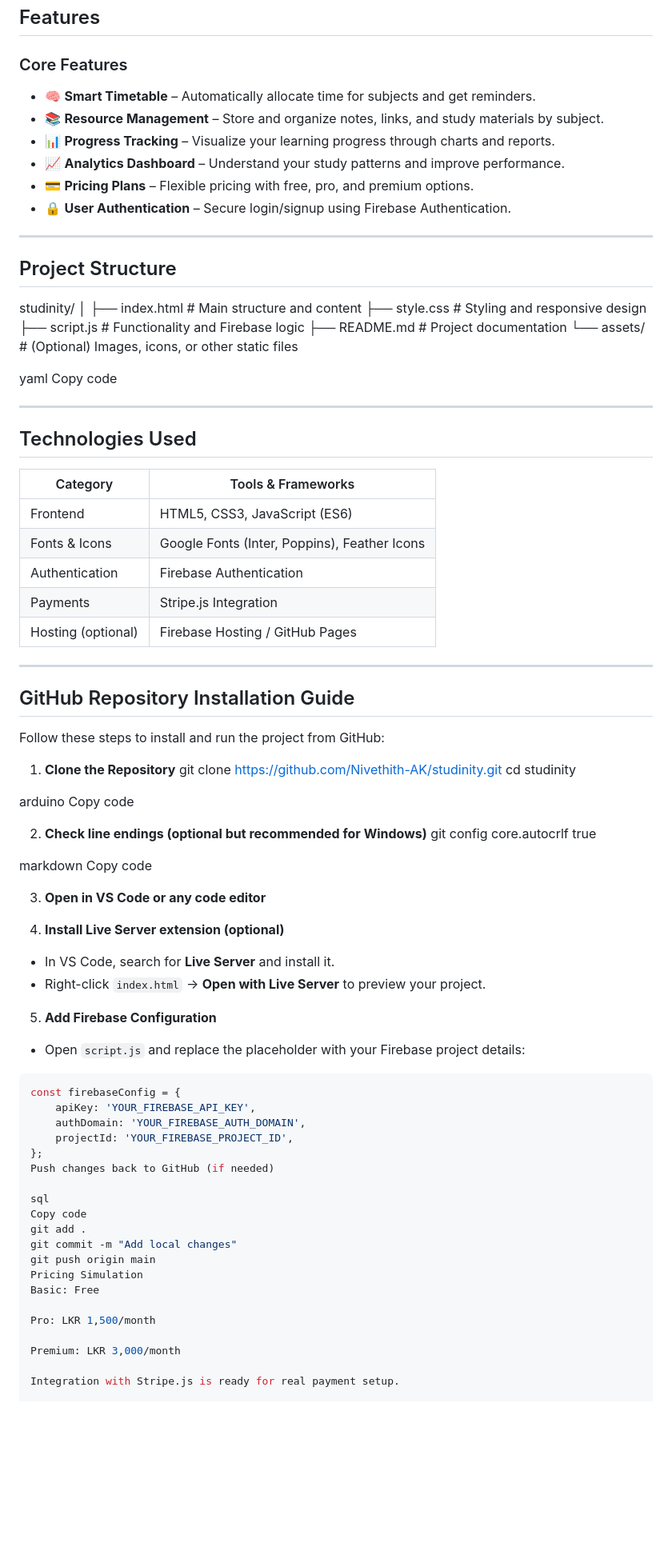
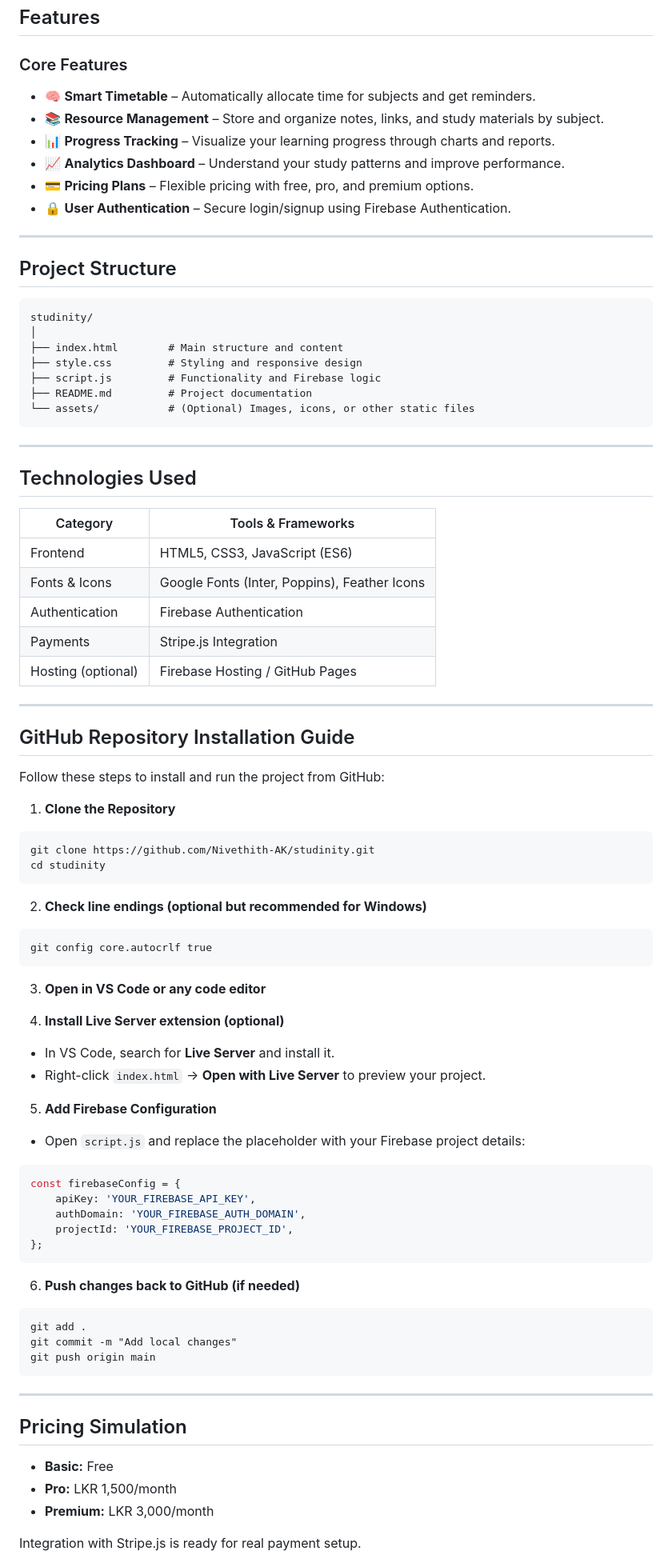
Before and after one commit to Nivethith-AK/studinity-study-planner, a Markdown page: readme.md, the part around one of its changes. Shown at 80% size. Drawn GitHub-style; blank space fills up the shorter version.

````diff
--- a/readme.md
+++ b/readme.md
@@ -7,39 +7,39 @@ STUDINITY is a modern web-based study planner designed to help students organize
 ## Features
 
 ### Core Features
-- 🧠 **Smart Timetable** – Automatically allocate time for subjects and get reminders.
-- 📚 **Resource Management** – Store and organize notes, links, and study materials by subject.
-- 📊 **Progress Tracking** – Visualize your learning progress through charts and reports.
-- 📈 **Analytics Dashboard** – Understand your study patterns and improve performance.
-- 💳 **Pricing Plans** – Flexible pricing with free, pro, and premium options.
-- 🔒 **User Authentication** – Secure login/signup using Firebase Authentication.
+
+* 🧠 **Smart Timetable** – Automatically allocate time for subjects and get reminders.
+* 📚 **Resource Management** – Store and organize notes, links, and study materials by subject.
+* 📊 **Progress Tracking** – Visualize your learning progress through charts and reports.
+* 📈 **Analytics Dashboard** – Understand your study patterns and improve performance.
+* 💳 **Pricing Plans** – Flexible pricing with free, pro, and premium options.
+* 🔒 **User Authentication** – Secure login/signup using Firebase Authentication.
 
 ---
 
 ## Project Structure
 
+```
 studinity/
 │
-├── index.html # Main structure and content
-├── style.css # Styling and responsive design
-├── script.js # Functionality and Firebase logic
-├── README.md # Project documentation
-└── assets/ # (Optional) Images, icons, or other static files
-
-yaml
-Copy code
+├── index.html        # Main structure and content
+├── style.css         # Styling and responsive design
+├── script.js         # Functionality and Firebase logic
+├── README.md         # Project documentation
+└── assets/           # (Optional) Images, icons, or other static files
+```
 
 ---
 
 ## Technologies Used
 
-| Category           | Tools & Frameworks                      |
-|-------------------|----------------------------------------|
-| Frontend           | HTML5, CSS3, JavaScript (ES6)          |
+| Category           | Tools & Frameworks                           |
+| ------------------ | -------------------------------------------- |
+| Frontend           | HTML5, CSS3, JavaScript (ES6)                |
 | Fonts & Icons      | Google Fonts (Inter, Poppins), Feather Icons |
-| Authentication     | Firebase Authentication                 |
-| Payments           | Stripe.js Integration                    |
-| Hosting (optional) | Firebase Hosting / GitHub Pages          |
+| Authentication     | Firebase Authentication                      |
+| Payments           | Stripe.js Integration                        |
+| Hosting (optional) | Firebase Hosting / GitHub Pages              |
 
 ---
 
@@ -48,45 +48,52 @@ Copy code
 Follow these steps to install and run the project from GitHub:
 
 1. **Clone the Repository**
+
+```
 git clone https://github.com/Nivethith-AK/studinity.git
 cd studinity
-
-arduino
-Copy code
+```
 
 2. **Check line endings (optional but recommended for Windows)**
+
+```
 git config core.autocrlf true
-
-markdown
-Copy code
+```
 
 3. **Open in VS Code or any code editor**
 
 4. **Install Live Server extension (optional)**
-- In VS Code, search for **Live Server** and install it.
-- Right-click `index.html` → **Open with Live Server** to preview your project.
+
+* In VS Code, search for **Live Server** and install it.
+* Right-click `index.html` → **Open with Live Server** to preview your project.
 
 5. **Add Firebase Configuration**
-- Open `script.js` and replace the placeholder with your Firebase project details:
+
+* Open `script.js` and replace the placeholder with your Firebase project details:
+
 ```javascript
 const firebaseConfig = {
     apiKey: 'YOUR_FIREBASE_API_KEY',
     authDomain: 'YOUR_FIREBASE_AUTH_DOMAIN',
     projectId: 'YOUR_FIREBASE_PROJECT_ID',
 };
-Push changes back to GitHub (if needed)
+```
 
-sql
-Copy code
+6. **Push changes back to GitHub (if needed)**
+
+```
 git add .
 git commit -m "Add local changes"
 git push origin main
-Pricing Simulation
-Basic: Free
+```
 
-Pro: LKR 1,500/month
+---
 
-Premium: LKR 3,000/month
+## Pricing Simulation
+
+* **Basic:** Free
+* **Pro:** LKR 1,500/month
+* **Premium:** LKR 3,000/month
 
 Integration with Stripe.js is ready for real payment setup.
 
````
Also changed, not shown: other parts of readme.md (+23 -17 lines).
